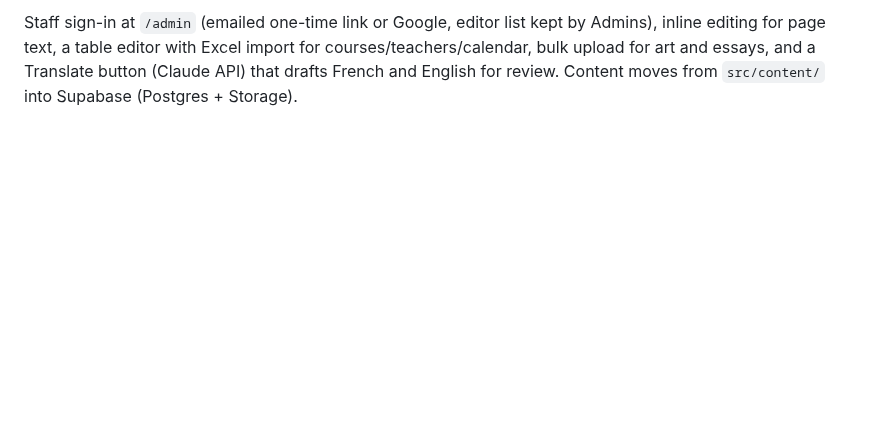
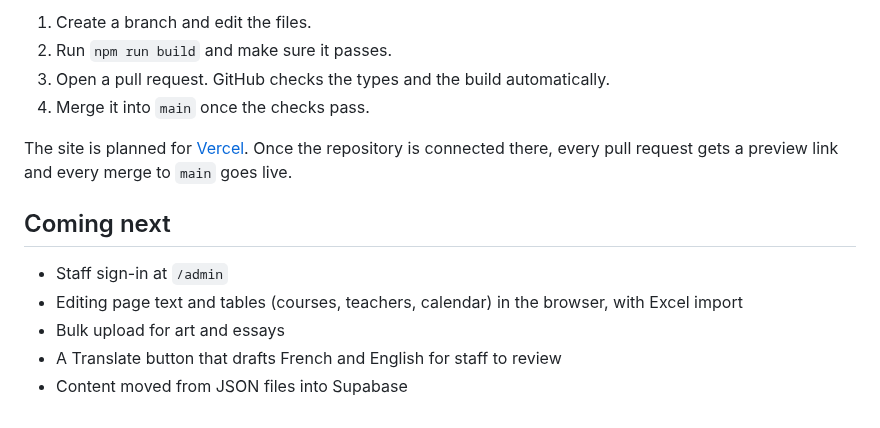
Before and after one commit to zhuzicui/jiahua-school, a Markdown page: README.md, the part around one of its changes. Rendered like a GitHub page; blank space fills up the shorter version.

```diff
--- a/README.md
+++ b/README.md
@@ -50,5 +77,15 @@ automatically on merge once the repository is connected to Vercel.
 
-Staff sign-in at `/admin` (emailed one-time link or Google, editor list kept by Admins),
-inline editing for page text, a table editor with Excel import for courses/teachers/calendar,
-bulk upload for art and essays, and a Translate button (Claude API) that drafts French and
-English for review. Content moves from `src/content/` into Supabase (Postgres + Storage).
+1. Create a branch and edit the files.
+2. Run `npm run build` and make sure it passes.
+3. Open a pull request. GitHub checks the types and the build automatically.
+4. Merge it into `main` once the checks pass.
+
+The site is planned for [Vercel](https://vercel.com). Once the repository is connected there, every pull request gets a preview link and every merge to `main` goes live.
+
+## Coming next
+
+- Staff sign-in at `/admin`
+- Editing page text and tables (courses, teachers, calendar) in the browser, with Excel import
+- Bulk upload for art and essays
+- A Translate button that drafts French and English for staff to review
+- Content moved from JSON files into Supabase
```
Also changed, not shown: other parts of README.md (+60 -33 lines), docs/courses-mobile.png (added), docs/home-desktop.png (added).
